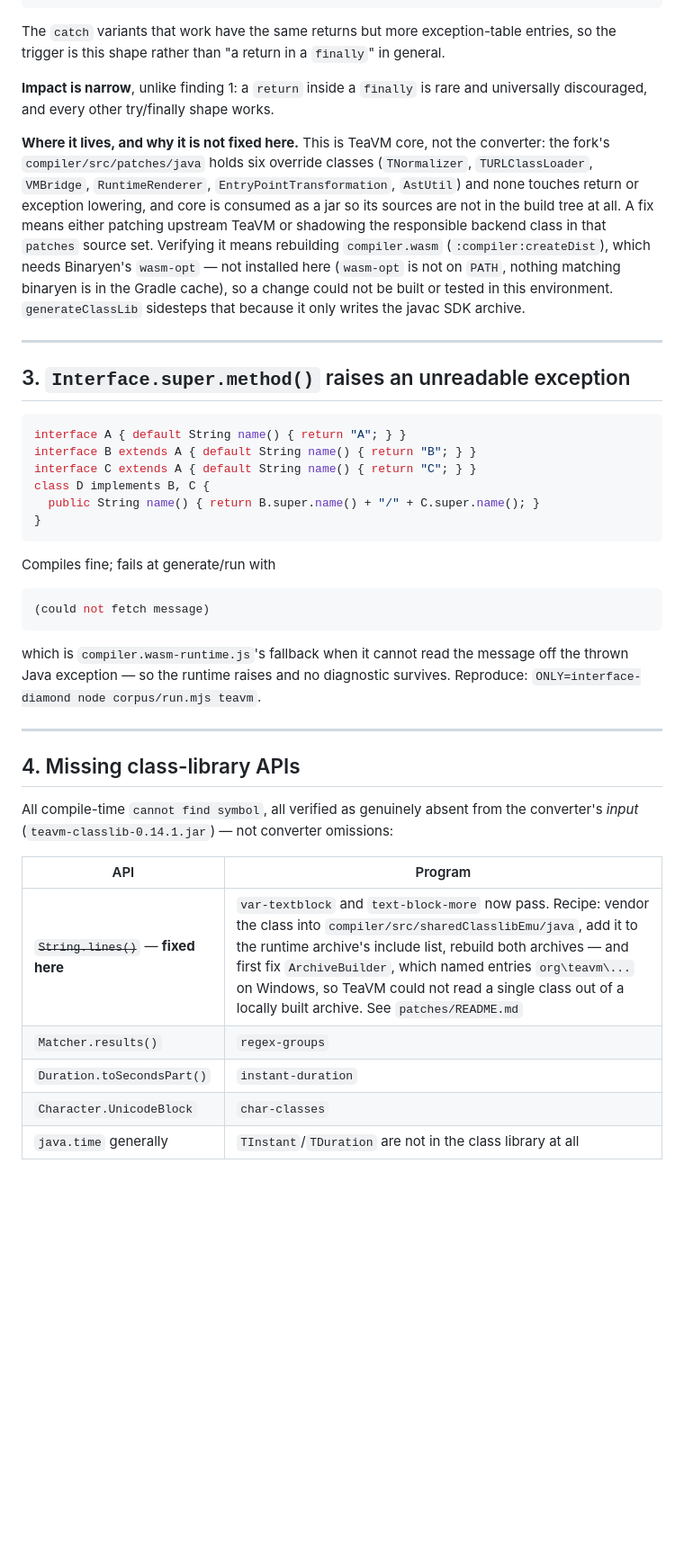
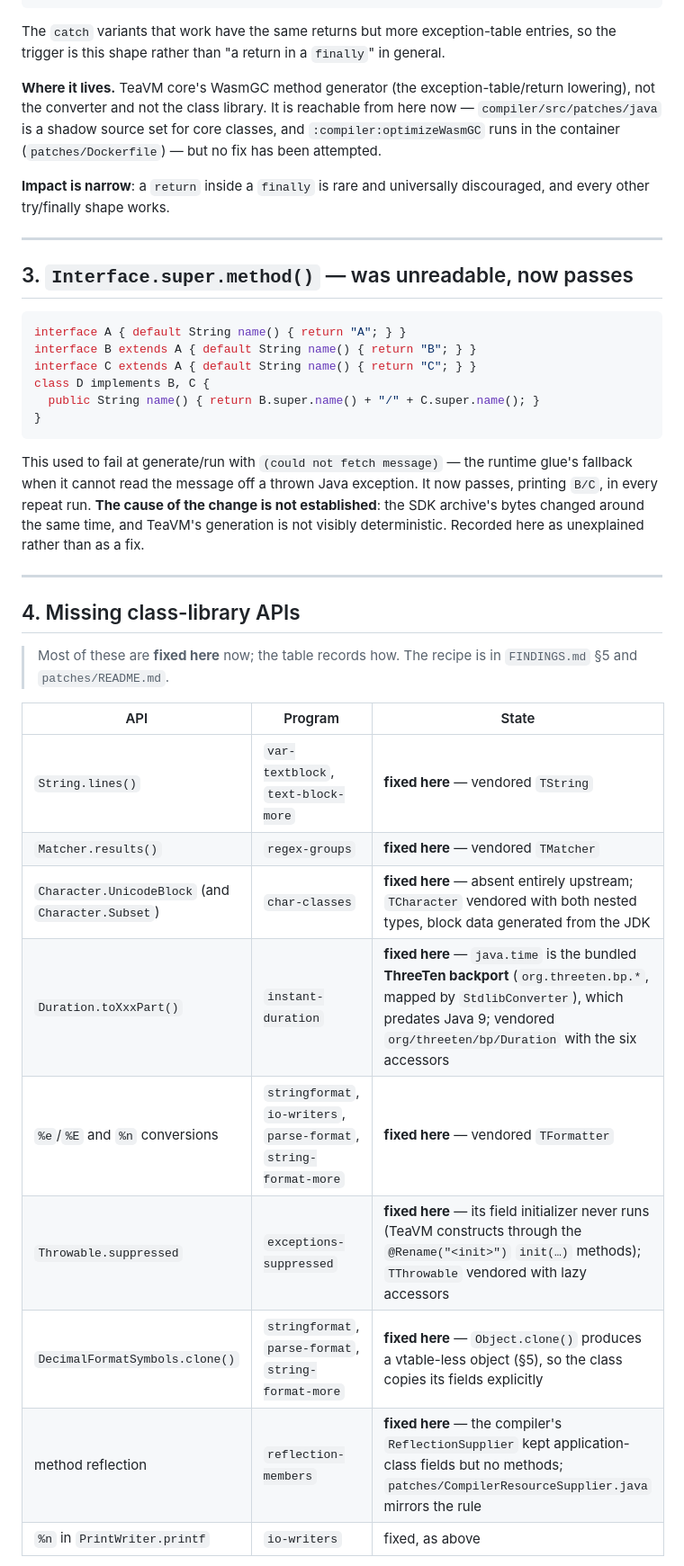
Before and after one commit to live-codes/java, a Markdown page: poc/UPSTREAM.md, the part around one of its changes. Shown at 90% size. GitHub-like rendering; blank space fills up the shorter version.

````diff
--- a/poc/UPSTREAM.md
+++ b/poc/UPSTREAM.md
@@ -119,22 +126,17 @@ returns, and there is a single exception-table entry:
 The `catch` variants that work have the same returns but more exception-table entries, so the trigger
 is this shape rather than "a return in a `finally`" in general.
 
-**Impact is narrow**, unlike finding 1: a `return` inside a `finally` is rare and universally
-discouraged, and every other try/finally shape works.
+**Where it lives.** TeaVM core's WasmGC method generator (the exception-table/return lowering), not
+the converter and not the class library. It is reachable from here now — `compiler/src/patches/java`
+is a shadow source set for core classes, and `:compiler:optimizeWasmGC` runs in the container
+(`patches/Dockerfile`) — but no fix has been attempted.
 
-**Where it lives, and why it is not fixed here.** This is TeaVM core, not the converter: the fork's
-`compiler/src/patches/java` holds six override classes (`TNormalizer`, `TURLClassLoader`, `VMBridge`,
-`RuntimeRenderer`, `EntryPointTransformation`, `AstUtil`) and none touches return or exception
-lowering, and core is consumed as a jar so its sources are not in the build tree at all. A fix means
-either patching upstream TeaVM or shadowing the responsible backend class in that `patches` source
-set. Verifying it means rebuilding `compiler.wasm` (`:compiler:createDist`), which needs Binaryen's
-`wasm-opt` — not installed here (`wasm-opt` is not on `PATH`, nothing matching binaryen is in the
-Gradle cache), so a change could not be built or tested in this environment. `generateClassLib`
-sidesteps that because it only writes the javac SDK archive.
+**Impact is narrow**: a `return` inside a `finally` is rare and universally discouraged, and every
+other try/finally shape works.
 
 ---
 
-## 3. `Interface.super.method()` raises an unreadable exception
+## 3. `Interface.super.method()` — was unreadable, now passes
 
 ```java
 interface A { default String name() { return "A"; } }
@@ -145,28 +147,28 @@ class D implements B, C {
 }
 ```
 
-Compiles fine; fails at generate/run with
-
-```console
-(could not fetch message)
-```
-
-which is `compiler.wasm-runtime.js`'s fallback when it cannot read the message off the thrown Java
-exception — so the runtime raises and no diagnostic survives. Reproduce:
-`ONLY=interface-diamond node corpus/run.mjs teavm`.
+This used to fail at generate/run with `(could not fetch message)` — the runtime glue's fallback when
+it cannot read the message off a thrown Java exception. It now passes, printing `B/C`, in every repeat
+run. **The cause of the change is not established**: the SDK archive's bytes changed around the same
+time, and TeaVM's generation is not visibly deterministic. Recorded here as unexplained rather than as
+a fix.
 
 ---
 
 ## 4. Missing class-library APIs
 
-All compile-time `cannot find symbol`, all verified as genuinely absent from the converter's *input*
-(`teavm-classlib-0.14.1.jar`) — not converter omissions:
+> Most of these are **fixed here** now; the table records how. The recipe is in `FINDINGS.md` §5 and
+> `patches/README.md`.
 
-| API | Program |
-|---|---|
-| ~~`String.lines()`~~ — **fixed here** | `var-textblock` and `text-block-more` now pass. Recipe: vendor the class into `compiler/src/sharedClasslibEmu/java`, add it to the runtime archive's include list, rebuild both archives — and first fix `ArchiveBuilder`, which named entries `org\teavm\...` on Windows, so TeaVM could not read a single class out of a locally built archive. See `patches/README.md` |
-| `Matcher.results()` | `regex-groups` |
-| `Duration.toSecondsPart()` | `instant-duration` |
-| `Character.UnicodeBlock` | `char-classes` |
-| `java.time` generally | `TInstant`/`TDuration` are not in the class library at all |
+| API | Program | State |
+|---|---|---|
+| `String.lines()` | `var-textblock`, `text-block-more` | **fixed here** — vendored `TString` |
+| `Matcher.results()` | `regex-groups` | **fixed here** — vendored `TMatcher` |
+| `Character.UnicodeBlock` (and `Character.Subset`) | `char-classes` | **fixed here** — absent entirely upstream; `TCharacter` vendored with both nested types, block data generated from the JDK |
+| `Duration.toXxxPart()` | `instant-duration` | **fixed here** — `java.time` is the bundled **ThreeTen backport** (`org.threeten.bp.*`, mapped by `StdlibConverter`), which predates Java 9; vendored `org/threeten/bp/Duration` with the six accessors |
+| `%e`/`%E` and `%n` conversions | `stringformat`, `io-writers`, `parse-format`, `string-format-more` | **fixed here** — vendored `TFormatter` |
+| `Throwable.suppressed` | `exceptions-suppressed` | **fixed here** — its field initializer never runs (TeaVM constructs through the `@Rename("<init>")` `init(…)` methods); `TThrowable` vendored with lazy accessors |
+| `DecimalFormatSymbols.clone()` | `stringformat`, `parse-format`, `string-format-more` | **fixed here** — `Object.clone()` produces a vtable-less object (§5), so the class copies its fields explicitly |
+| method reflection | `reflection-members` | **fixed here** — the compiler's `ReflectionSupplier` kept application-class fields but no methods; `patches/CompilerResourceSupplier.java` mirrors the rule |
+| `%n` in `PrintWriter.printf` | `io-writers` | fixed, as above |
 
````
Also changed, not shown: other parts of poc/UPSTREAM.md (+103 -12 lines).
